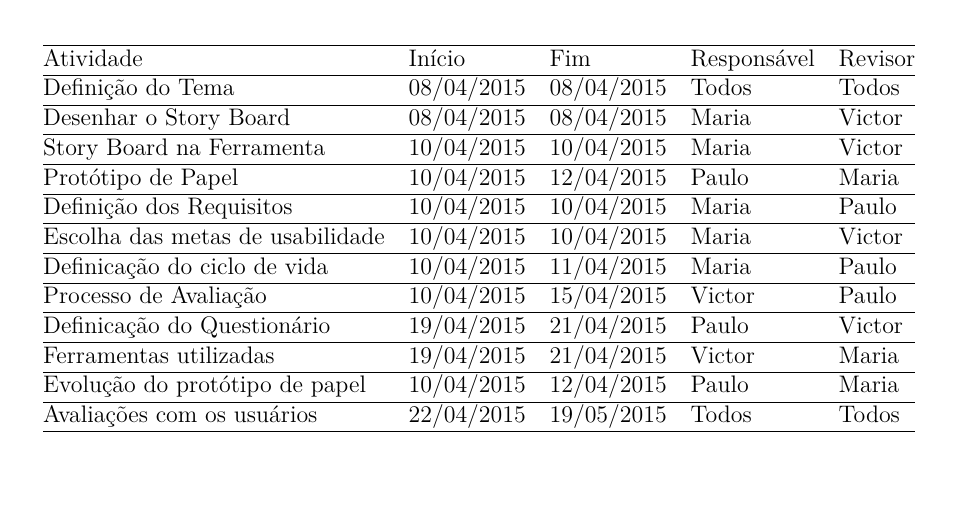
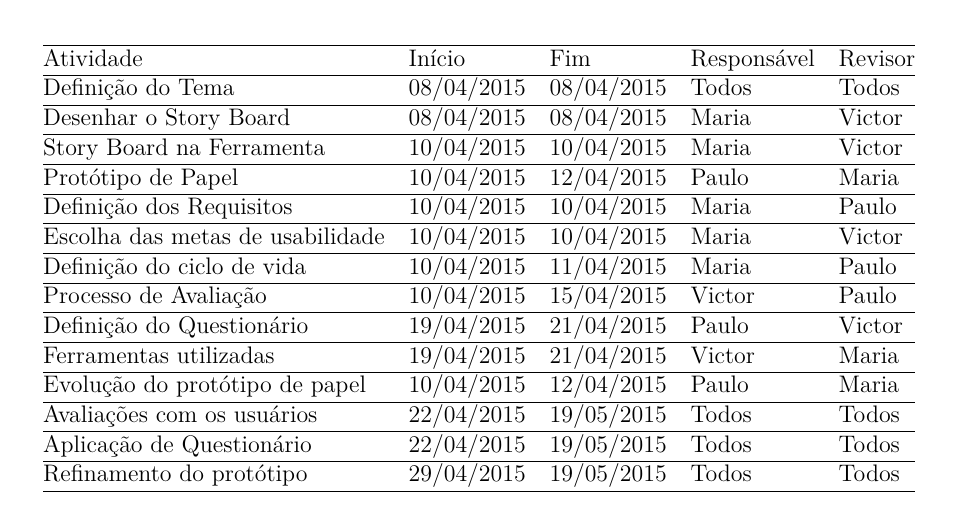
Before and after one commit to gitter-badger/IHC, a LaTeX thesis (tcc.tex, which reads editaveis/cronograma.tex): part of page 9 of 25, cut so that both start at the same text. Compiled offline with pdfLaTeX.

Commit message:
Adicionado tarefas ao cronograma

```diff
--- a/editaveis/cronograma.tex
+++ b/editaveis/cronograma.tex
@@ -11,12 +11,14 @@
 		Protótipo de Papel              &  10/04/2015  & 12/04/2015 & Paulo       & Maria \\ \hline
 		Definição dos Requisitos        &  10/04/2015  & 10/04/2015 & Maria       & Paulo \\ \hline
 		Escolha das metas de usabilidade&  10/04/2015  & 10/04/2015 & Maria       & Victor \\ \hline
-		Definicação do ciclo de vida    &  10/04/2015  & 11/04/2015 & Maria       & Paulo \\ \hline
+		Definição do ciclo de vida    &  10/04/2015  & 11/04/2015 & Maria       & Paulo \\ \hline
 		Processo de Avaliação           &  10/04/2015  & 15/04/2015 & Victor      & Paulo \\ \hline
-		Definicação do Questionário     &  19/04/2015  & 21/04/2015 & Paulo       & Victor \\ \hline
+		Definição do Questionário     &  19/04/2015  & 21/04/2015 & Paulo       & Victor \\ \hline
 		Ferramentas utilizadas          &  19/04/2015  & 21/04/2015 & Victor      & Maria \\ \hline
 		Evolução do protótipo de papel  &  10/04/2015  & 12/04/2015 & Paulo       & Maria \\ \hline
 		Avaliações com os usuários      &  22/04/2015  & 19/05/2015 & Todos       & Todos \\ \hline
+		Aplicação de Questionário		&  22/04/2015  & 19/05/2015 & Todos		  & Todos \\ \hline
+		Refinamento do protótipo       &  29/04/2015  & 19/05/2015 & Todos       & Todos \\ \hline
 
 	\end{tabular}
 \end{table}
```
